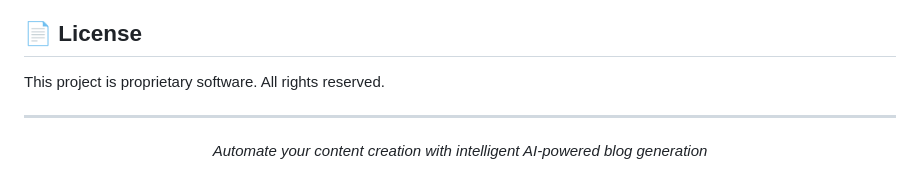
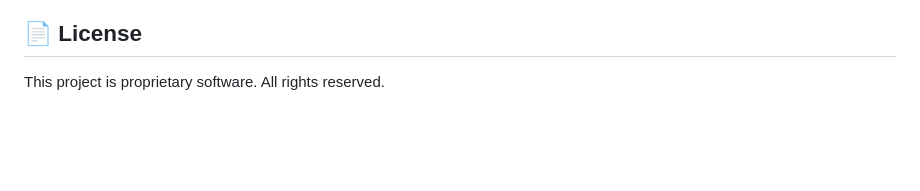
Before and after one commit to HamadKhan345/AutoBlog, a Markdown page: README.md, the part around the change. Rendered like a GitHub page; blank space fills up the shorter version.

```diff
--- a/README.md
+++ b/README.md
@@ -337,12 +337,3 @@ We welcome feedback, suggestions, and contributions! Please open an issue or pul
 ## 📄 License
 
 This project is proprietary software. All rights reserved.
-
----
-
-<div align="center">
-
-
-*Automate your content creation with intelligent AI-powered blog generation*
-
-</div>
```
